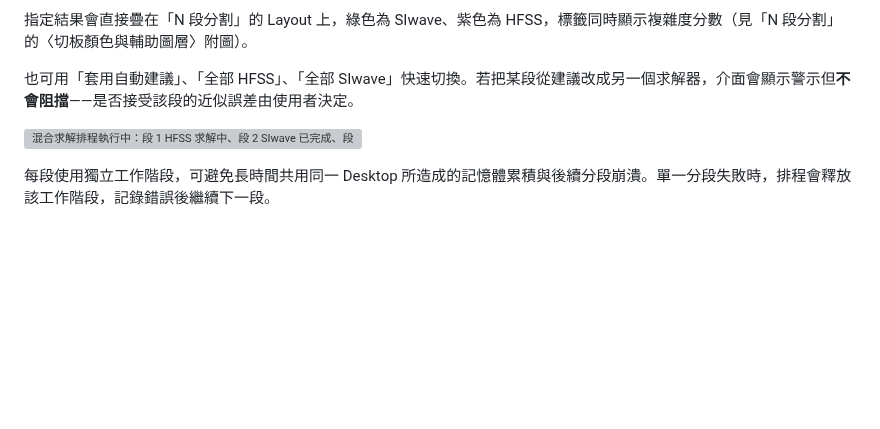
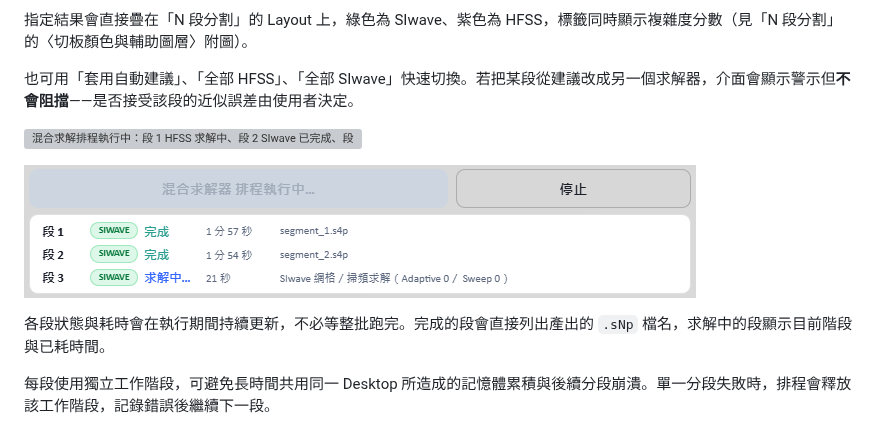
Before and after one commit to ovo0615/pcb-si-3d-simulation-toolkit, a Markdown page: 操作說明.md, the part around the change. GitHub-like rendering; pictures changed too: graph/SIwave模擬過程_20260809.png (added); blank space fills up the shorter version; grey boxes are pictures that could not be loaded.

Commit message:
docs: 收入排程進度截圖與公司標誌，並配到排程求解章節
graph/SIwave模擬過程_20260809.png：全 SIwave 排程執行中的畫面，段 1、2
已完成並列出各自的 Touchstone，段 3 顯示目前求解階段與已耗時間。放在既有
的混合求解截圖之後，補上「各段狀態會在執行期間持續更新」這件事。

graph/虎門科技LOGO.png：報告品牌用的公司標誌素材，先收進版本庫。

Co-Authored-By: Claude Opus 5 <noreply@anthropic.com>

```diff
--- a/操作說明.md
+++ b/操作說明.md
@@ -543,6 +543,11 @@ Port 建立時會檢查 Reference。若元件端為 Solder Ball／BGA，工具
 
 ![混合求解排程執行中：段 1 HFSS 求解中、段 2 SIwave 已完成、段 3 等待中](./graph/混合排程模擬過程_20260805.png)
 
+![全 SIwave 排程：段 1、2 已完成並列出 Touchstone，段 3 顯示目前求解階段](./graph/SIwave模擬過程_20260809.png)
+
+各段狀態與耗時會在執行期間持續更新，不必等整批跑完。完成的段會直接列出產出的
+`.sNp` 檔名，求解中的段顯示目前階段與已耗時間。
+
 每段使用獨立工作階段，可避免長時間共用同一 Desktop 所造成的記憶體累積與後續分段崩潰。單一分段失敗時，排程會釋放該工作階段，記錄錯誤後繼續下一段。
 
 **網表連通性閘門**：SIwave 會在求解前先寫出 `.net` 網表。工具一偵測到該檔穩定就檢查連通性——若不同訊號網路落在同一導通區塊（代表被短路），會立刻終止該段，不必等整段掃頻跑完才發現 S 參數不可信。日誌會列出最短導通路徑與可疑的長距離元件。採用 Touchstone 前還有一次後備檢查。
```
Also changed, not shown: graph/虎門科技LOGO.png (added).
